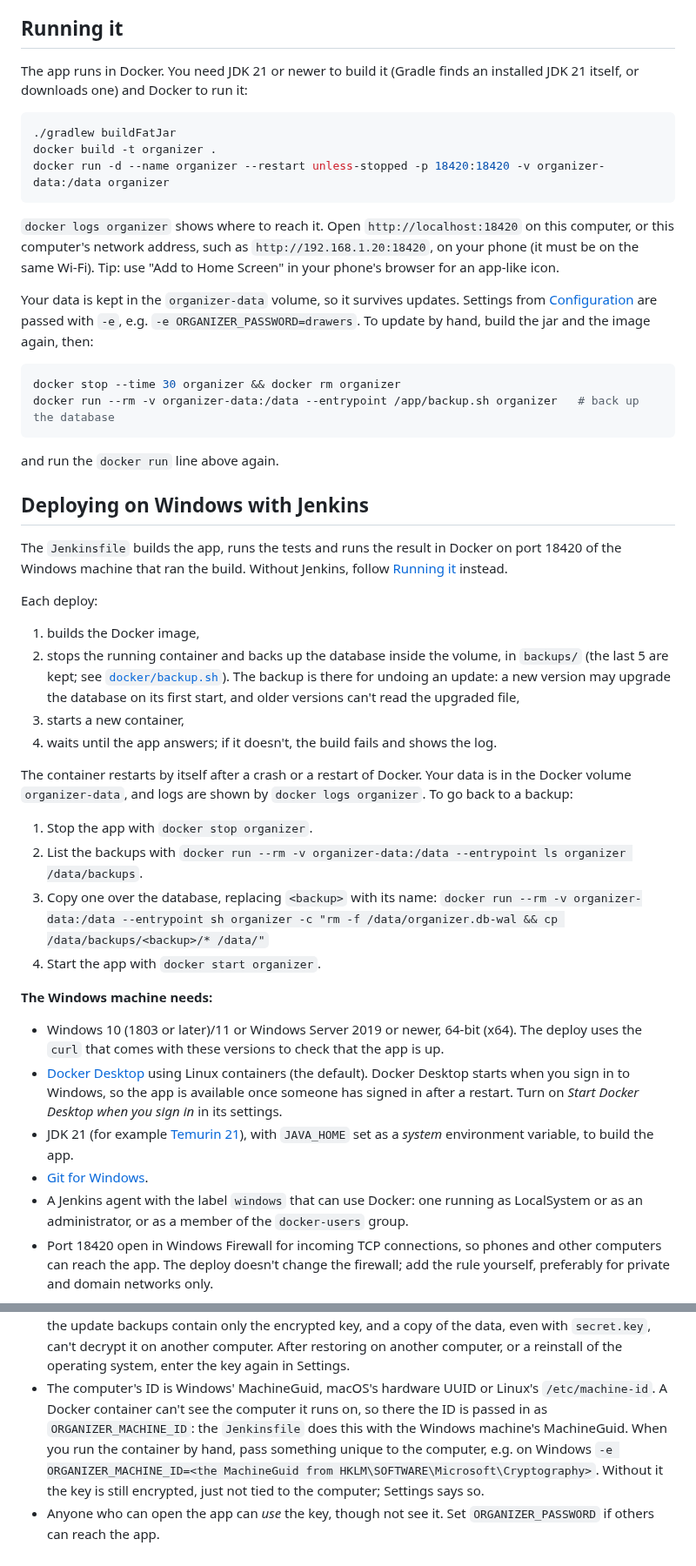
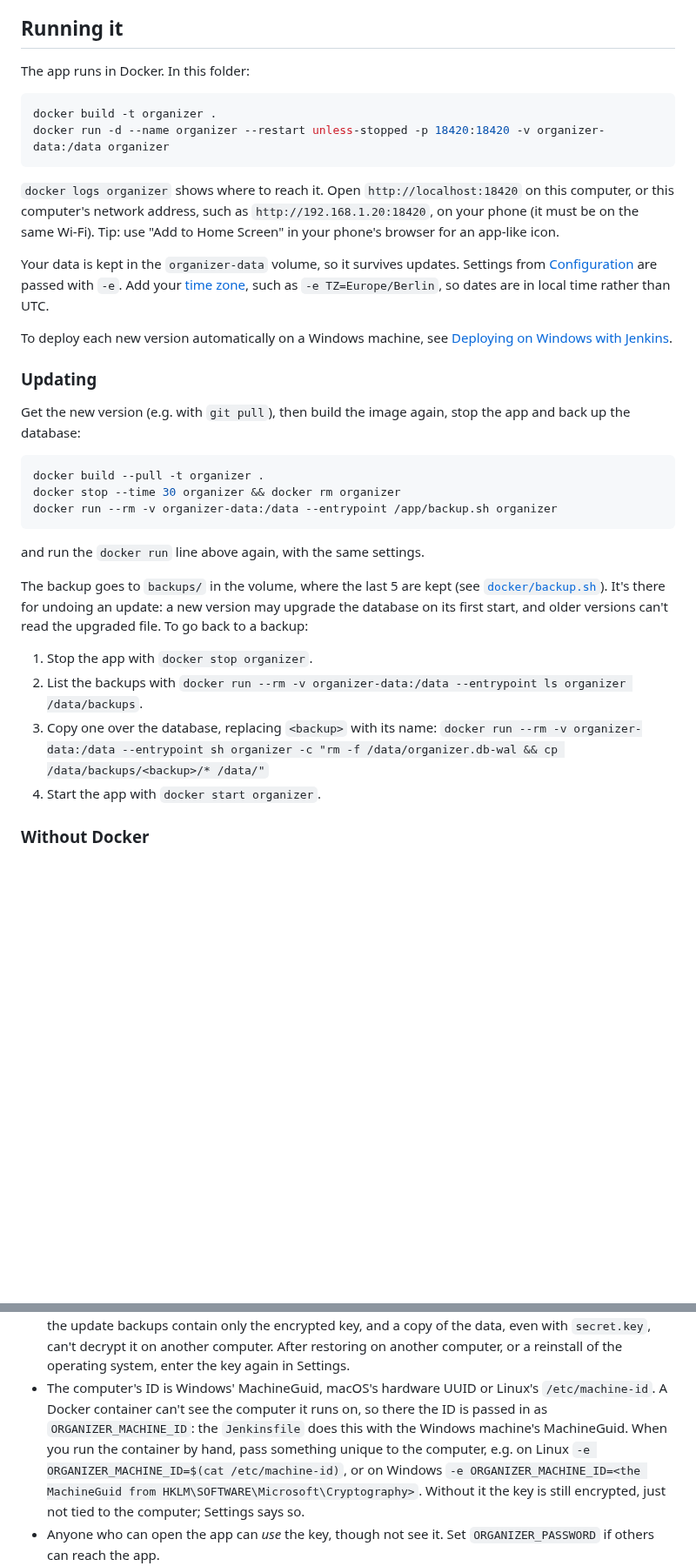
Before and after one commit to nihatcanco/organizerapp, a Markdown page: README.md, 2 parts joined by grey strips. Shown at 87% size. GitHub-like rendering; blank space fills up the shorter version.

````diff
--- a/README.md
+++ b/README.md
@@ -23,11 +25,9 @@ Kotlin + Ktor on the server, SQLite for storage, server-rendered HTML with a lit
 
 ## Running it
 
-The app runs in Docker. You need JDK 21 or newer to build it (Gradle finds an installed JDK 21
-itself, or downloads one) and Docker to run it:
+The app runs in Docker. In this folder:
 
 ```sh
-./gradlew buildFatJar
 docker build -t organizer .
 docker run -d --name organizer --restart unless-stopped -p 18420:18420 -v organizer-data:/data organizer
 ```
@@ -36,34 +36,30 @@ docker run -d --name organizer --restart unless-stopped -p 18420:18420 -v organi
 or this computer's network address, such as `http://192.168.1.20:18420`, on your phone (it must be on
 the same Wi-Fi). Tip: use "Add to Home Screen" in your phone's browser for an app-like icon.
 
-Your data is kept in the `organizer-data` volume, so it survives updates.
-Settings from [Configuration](#configuration) are passed with `-e`, e.g. `-e ORGANIZER_PASSWORD=drawers`.
-To update by hand, build the jar and the image again, then:
+Your data is kept in the `organizer-data` volume, so it survives updates. Settings from
+[Configuration](#configuration) are passed with `-e`. Add your
+[time zone](https://en.wikipedia.org/wiki/List_of_tz_database_time_zones), such as
+`-e TZ=Europe/Berlin`, so dates are in local time rather than UTC.
+
+To deploy each new version automatically on a Windows machine, see
+[Deploying on Windows with Jenkins](docs/jenkins.md).
+
+### Updating
+
+Get the new version (e.g. with `git pull`), then build the image again, stop the app and back up the
+database:
 
 ```sh
+docker build --pull -t organizer .
 docker stop --time 30 organizer && docker rm organizer
-docker run --rm -v organizer-data:/data --entrypoint /app/backup.sh organizer   # back up the database
+docker run --rm -v organizer-data:/data --entrypoint /app/backup.sh organizer
 ```
 
-and run the `docker run` line above again.
+and run the `docker run` line above again, with the same settings.
 
-## Deploying on Windows with Jenkins
-
-The `Jenkinsfile` builds the app, runs the tests and runs the result in Docker on port 18420 of the
-Windows machine that ran the build. Without Jenkins, follow [Running it](#running-it) instead.
-
-Each deploy:
-
-1. builds the Docker image,
-2. stops the running container and backs up the database inside the volume, in `backups/` (the
-   last 5 are kept; see [`docker/backup.sh`](docker/backup.sh)). The backup is there for undoing an
-   update: a new version may upgrade the database on its first start, and older versions can't
-   read the upgraded file,
-3. starts a new container,
-4. waits until the app answers; if it doesn't, the build fails and shows the log.
-
-The container restarts by itself after a crash or a restart of Docker. Your data is in the Docker
-volume `organizer-data`, and logs are shown by `docker logs organizer`. To go back to a backup:
+The backup goes to `backups/` in the volume, where the last 5 are kept (see
+[`docker/backup.sh`](docker/backup.sh)). It's there for undoing an update: a new version may upgrade
+the database on its first start, and older versions can't read the upgraded file. To go back to a backup:
 
 1. Stop the app with `docker stop organizer`.
 2. List the backups with
@@ -72,20 +68,5 @@ volume `organizer-data`, and logs are shown by `docker logs organizer`. To go ba
    `docker run --rm -v organizer-data:/data --entrypoint sh organizer -c "rm -f /data/organizer.db-wal && cp /data/backups/<backup>/* /data/"`
 4. Start the app with `docker start organizer`.
 
-**The Windows machine needs:**
+### Without Docker
 
-- Windows 10 (1803 or later)/11 or Windows Server 2019 or newer, 64-bit (x64). The deploy uses the
-  `curl` that comes with these versions to check that the app is up.
-- [Docker Desktop](https://docs.docker.com/desktop/setup/install/windows-install/) using Linux
-  containers (the default). Docker Desktop starts when you sign in to Windows, so the app is
-  available once someone has signed in after a restart. Turn on *Start Docker Desktop when you sign
-  in* in its settings.
-- JDK 21 (for example [Temurin 21](https://adoptium.net)), with `JAVA_HOME` set as a *system*
-  environment variable, to build the app.
-- [Git for Windows](https://git-scm.com/download/win).
-- A Jenkins agent with the label `windows` that can use Docker: one running as LocalSystem or as an
-  administrator, or as a member of the `docker-users` group.
-- Port 18420 open in Windows Firewall for incoming TCP connections, so phones and other computers
-  can reach the app. The deploy doesn't change the firewall; add the rule yourself, preferably for
-  private and domain networks only.
-
@@ -193,7 +155,8 @@ Anthropic's list prices for every question asked. The bill itself is in the Anth
 - The computer's ID is Windows' MachineGuid, macOS's hardware UUID or Linux's `/etc/machine-id`. A
   Docker container can't see the computer it runs on, so there the ID is passed in as
   `ORGANIZER_MACHINE_ID`: the `Jenkinsfile` does this with the Windows machine's MachineGuid. When you
-  run the container by hand, pass something unique to the computer, e.g. on Windows
+  run the container by hand, pass something unique to the computer, e.g. on Linux
+  `-e ORGANIZER_MACHINE_ID=$(cat /etc/machine-id)`, or on Windows
   `-e ORGANIZER_MACHINE_ID=<the MachineGuid from HKLM\SOFTWARE\Microsoft\Cryptography>`. Without it
   the key is still encrypted, just not tied to the computer; Settings says so.
 - Anyone who can open the app can *use* the key, though not see it. Set `ORGANIZER_PASSWORD` if
````
Also changed, not shown: other parts of README.md (+29 -37 lines), docs/jenkins.md (added, +75 -0 lines), docs/screenshot.png (added).
